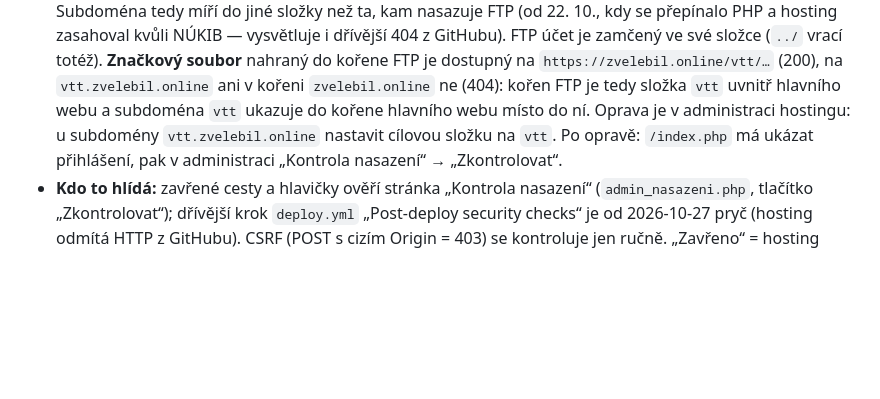
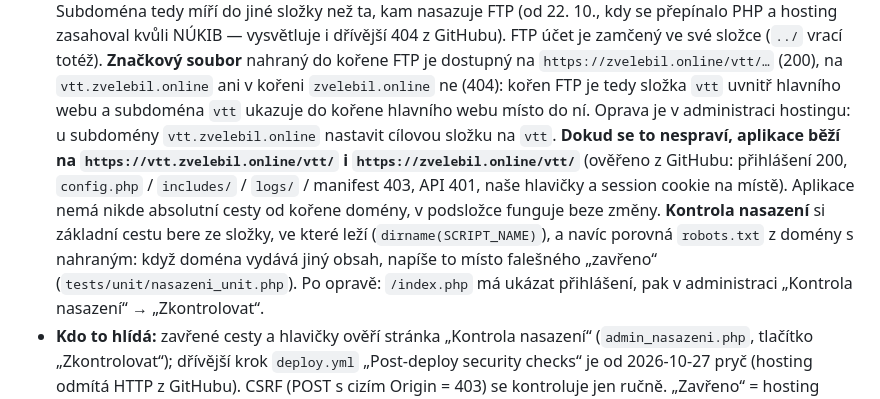
Before and after one commit to Alairik/Dracak-VTT, a Markdown page: docs/stav-projektu.md, the part around the change. Drawn GitHub-style; blank space fills up the shorter version.

Commit message:
Dokumentace: aplikace dočasně běží na /vtt/, kontrola nasazení pozná cizí obsah, nový unit test v README testů
Co-Authored-By: Claude Sonnet 5.5 <noreply@anthropic.com>
Claude-Session: https://claude.ai/code/session_01MuJnxr35iFrjDv4NwNzB3m

```diff
--- a/docs/stav-projektu.md
+++ b/docs/stav-projektu.md
@@ -190,7 +190,10 @@ efektech, zbraních nebo deníku pusť aspoň příslušné sady** (`tests/run.s
   míří do jiné složky než ta, kam nasazuje FTP (od 22. 10., kdy se přepínalo PHP a hosting zasahoval kvůli NÚKIB — vysvětluje i dřívější 404 z GitHubu). FTP účet je zamčený
   ve své složce (`../` vrací totéž). **Značkový soubor** nahraný do kořene FTP je dostupný na `https://zvelebil.online/vtt/…` (200), na `vtt.zvelebil.online` ani v kořeni
   `zvelebil.online` ne (404): kořen FTP je tedy složka `vtt` uvnitř hlavního webu a subdoména `vtt` ukazuje do kořene hlavního webu místo do ní. Oprava je v administraci
-  hostingu: u subdomény `vtt.zvelebil.online` nastavit cílovou složku na `vtt`.
+  hostingu: u subdomény `vtt.zvelebil.online` nastavit cílovou složku na `vtt`. **Dokud se to nespraví, aplikace běží na `https://vtt.zvelebil.online/vtt/` i `https://zvelebil.online/vtt/`**
+  (ověřeno z GitHubu: přihlášení 200, `config.php` / `includes/` / `logs/` / manifest 403, API 401, naše hlavičky a session cookie na místě). Aplikace nemá nikde absolutní cesty od kořene
+  domény, v podsložce funguje beze změny. **Kontrola nasazení** si základní cestu bere ze složky, ve které leží (`dirname(SCRIPT_NAME)`), a navíc porovná `robots.txt` z domény s nahraným:
+  když doména vydává jiný obsah, napíše to místo falešného „zavřeno“ (`tests/unit/nasazeni_unit.php`).
   Po opravě: `/index.php` má ukázat přihlášení, pak v administraci „Kontrola nasazení“ → „Zkontrolovat“.
 - **Kdo to hlídá:** zavřené cesty a hlavičky ověří stránka „Kontrola nasazení“
   (`admin_nasazeni.php`, tlačítko „Zkontrolovat“); dřívější krok `deploy.yml`
```
Also changed, not shown: 1 other file.
